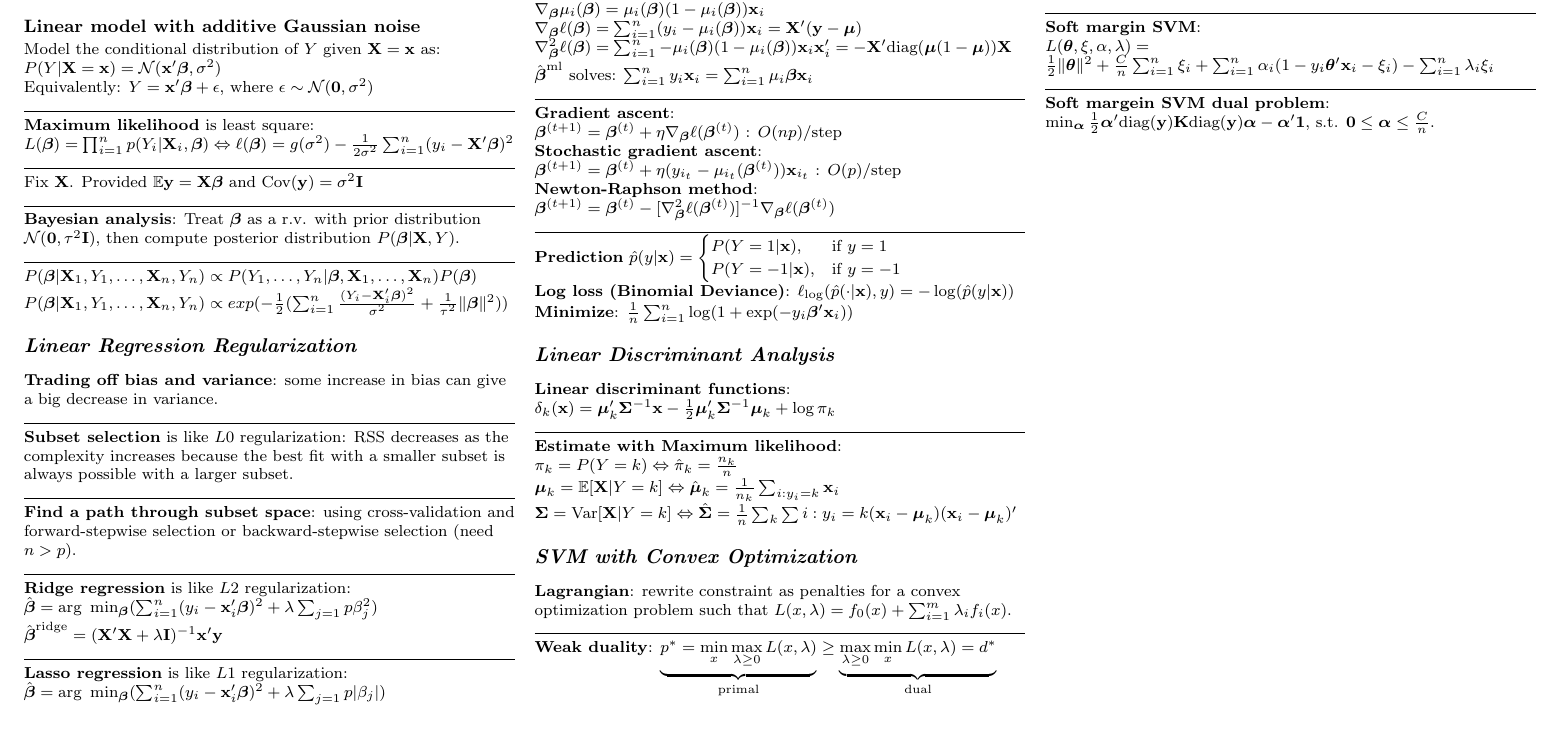
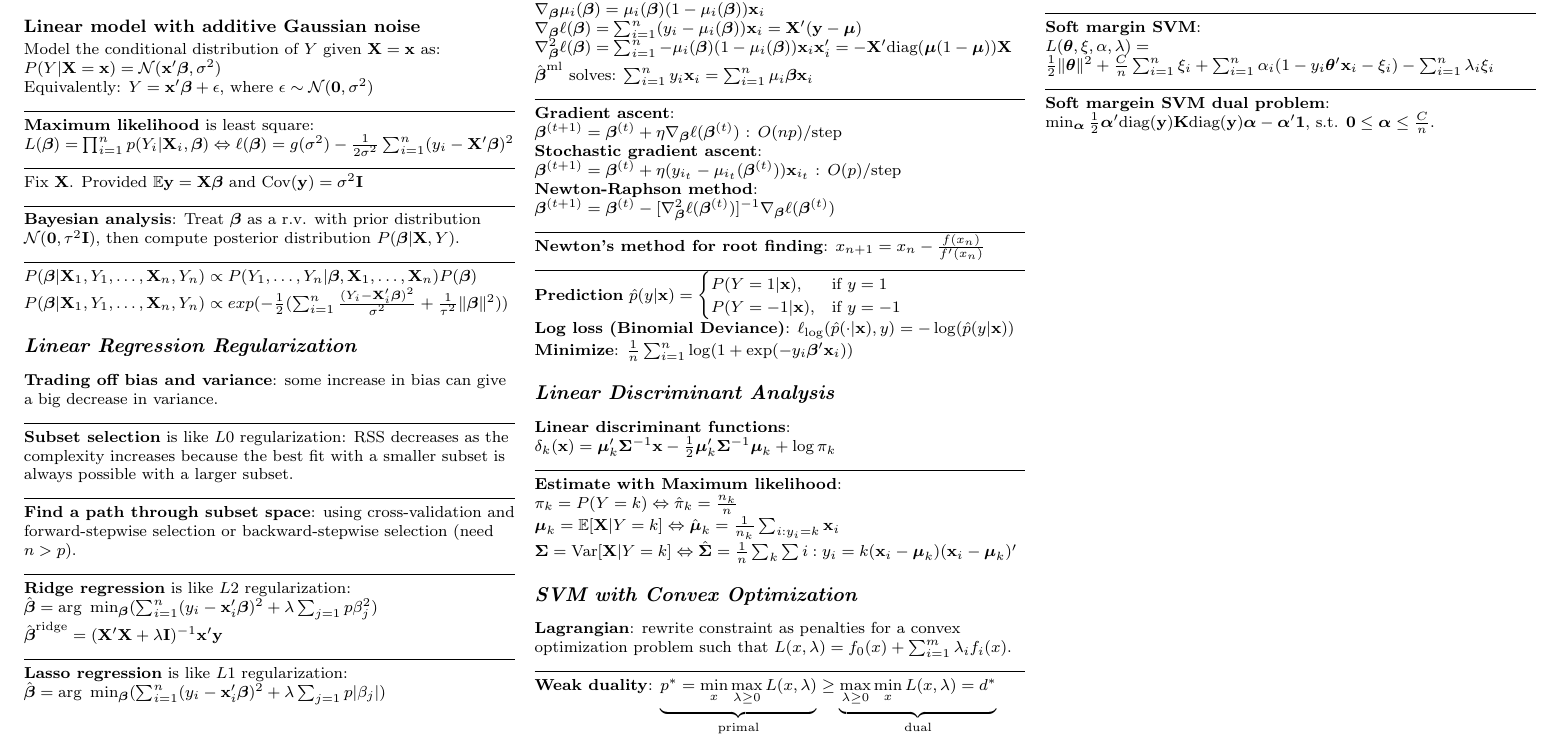
Before and after one commit to zhaoyan1117/ml_cheatsheet, a LaTeX document (cheat_sheet.tex): part of page 2 of 2, cut so that both start at the same text. Compiled offline with pdfLaTeX.

Commit message:
added newton method

```diff
--- a/cheat_sheet.tex
+++ b/cheat_sheet.tex
@@ -338,6 +338,9 @@ $\bbeta^{(t+1)}=\bbeta^{(t)}+\eta(y_{i_{t}}-\mu_{i_{t}}(\bbeta^{(t)}))\bx_{i_{t}
 \textbf{Newton-Raphson method}:\\
 $\bbeta^{(t+1)}=\bbeta^{(t)}-\inv{[\nabla_{\bbeta}^2\ell(\bbeta^{(t)})]}\nabla_{\bbeta}\ell(\bbeta^{(t)})$
 \ruler
+\textbf{Newton's method for root finding}:
+$x_{n+1} = x_{n} - \frac{f(x_n)}{f^{\prime}(x_n)}$
+\ruler
 \textbf{Prediction}
 $
 \hat{p}(y|\bx)=
```
Also changed, not shown: cheat_sheet.pdf.
